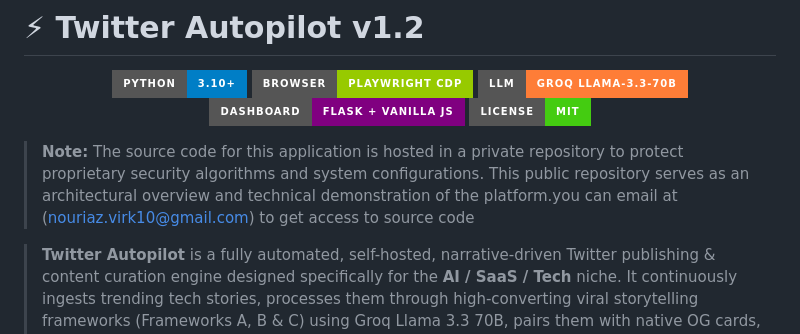
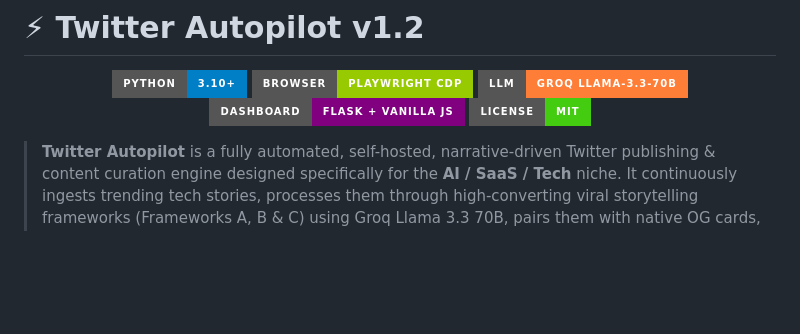
Before and after one commit to NouraizVirk/Twitter-Automater, a Markdown page: README.md, the part around the change. Drawn GitHub-style; badges without logos; blank space fills up the shorter version.

```diff
--- a/README.md
+++ b/README.md
@@ -6,8 +6,6 @@
   <img src="https://img.shields.io/badge/Dashboard-Flask%20%2B%20Vanilla%20JS-purple?style=for-the-badge&logo=flask&logoColor=white" alt="Flask Dashboard">
   <img src="https://img.shields.io/badge/License-MIT-brightgreen?style=for-the-badge" alt="MIT License">
 </p>
-
-> **Note:** The source code for this application is hosted in a private repository to protect proprietary security algorithms and system configurations. This public repository serves as an architectural overview and technical demonstration of the platform.you can email at (nouriaz.virk10@gmail.com) to get access to source code
 
 
 
```
